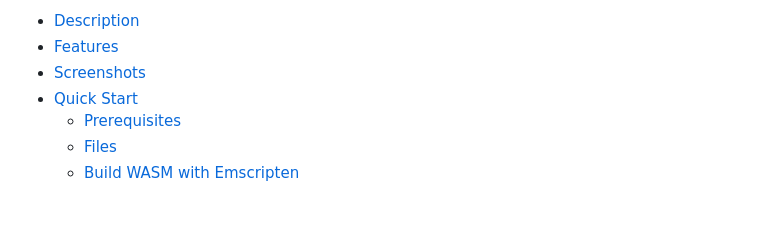
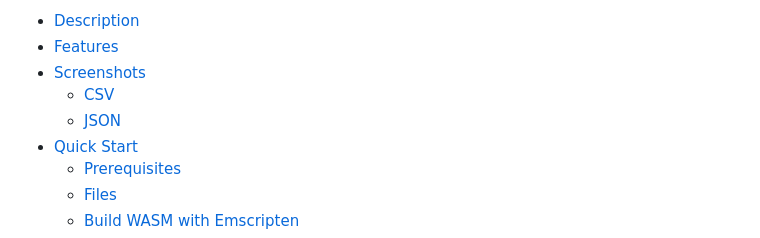
Before and after one commit to Zheng-Bote/wasm_gh-update_checker, a Markdown page: README.md, the part around the change. Drawn GitHub-style; blank space fills up the shorter version.

Commit message:
appended by Github Actions

```diff
--- a/README.md
+++ b/README.md
@@ -21,6 +21,8 @@
 - [Description](#description)
 - [Features](#features)
 - [Screenshots](#screenshots)
+  - [CSV](#csv)
+  - [JSON](#json)
 - [Quick Start](#quick-start)
   - [Prerequisites](#prerequisites)
   - [Files](#files)
```
